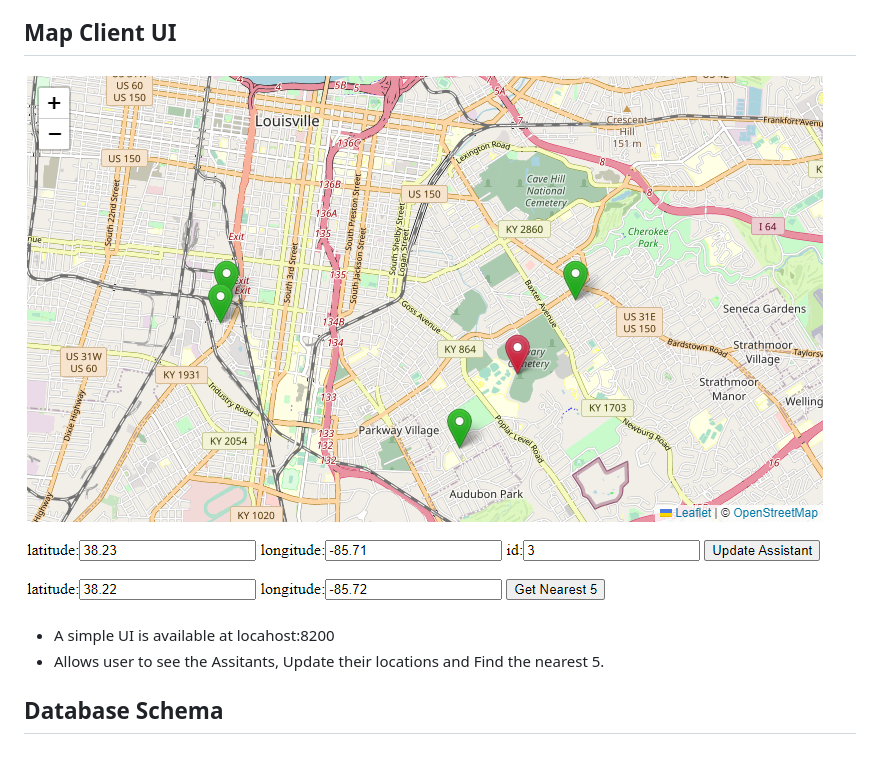
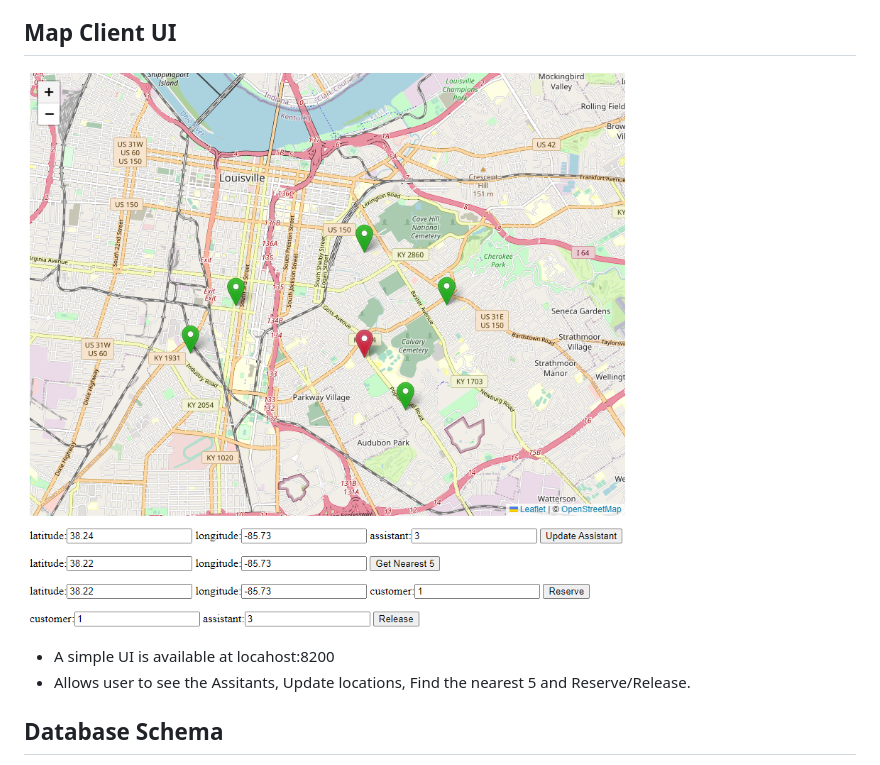
Before and after one commit to naiduv/ERA-api, a Markdown page: Readme.md, the part around the change. Rendered like a GitHub page; pictures changed too: ui.png.

Commit message:
add reserve/release to ui

```diff
--- a/Readme.md
+++ b/Readme.md
@@ -31,7 +31,7 @@
 ![UI](./ui.png)
 
 - A simple UI is available at locahost:8200
-- Allows user to see the Assitants, Update their locations and Find the nearest 5.
+- Allows user to see the Assitants, Update locations, Find the nearest 5 and Reserve/Release.
 
 ## Database Schema
 - Postgres datbase provided
```
Also changed, not shown: 5 other files.
